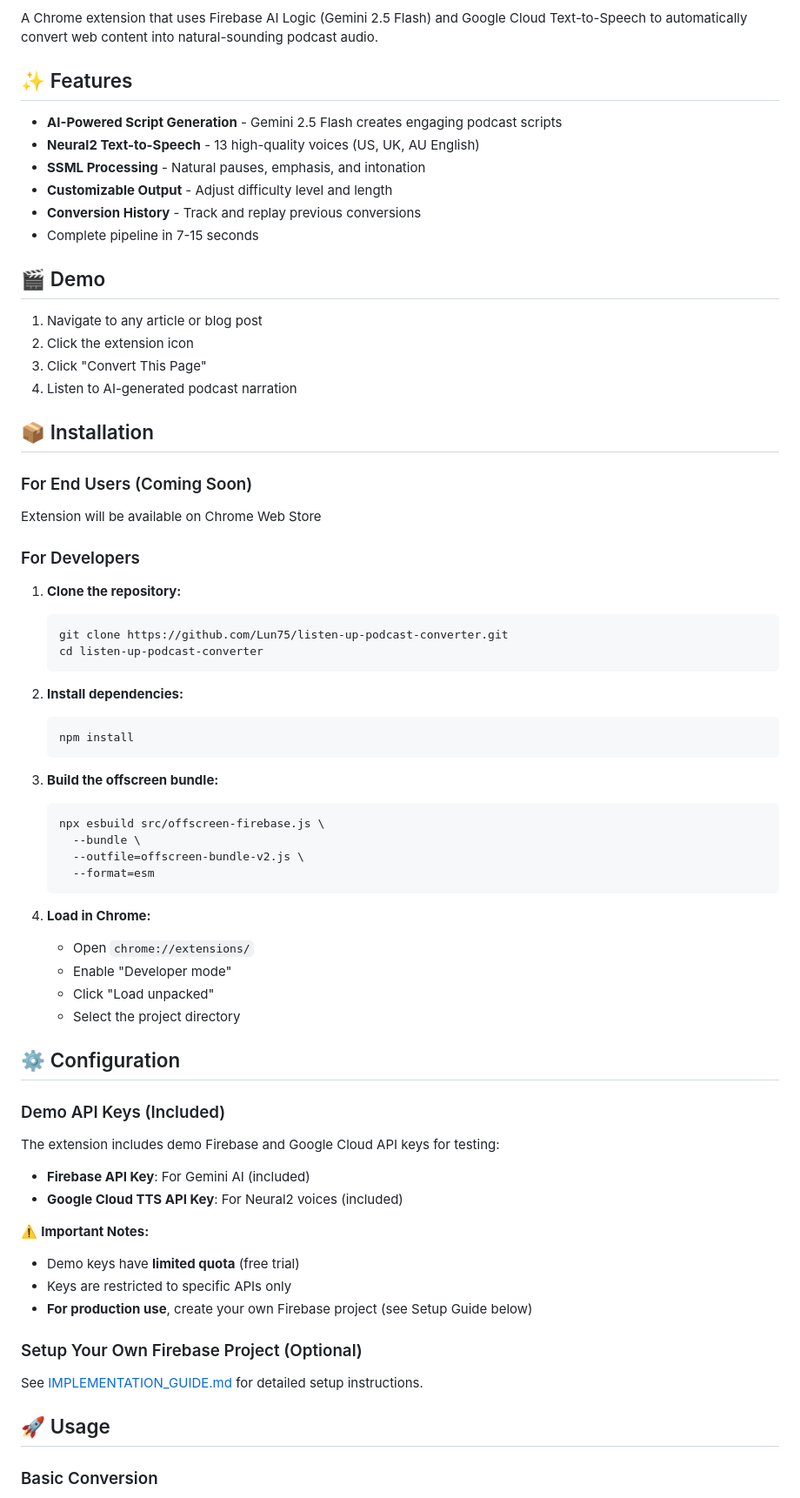
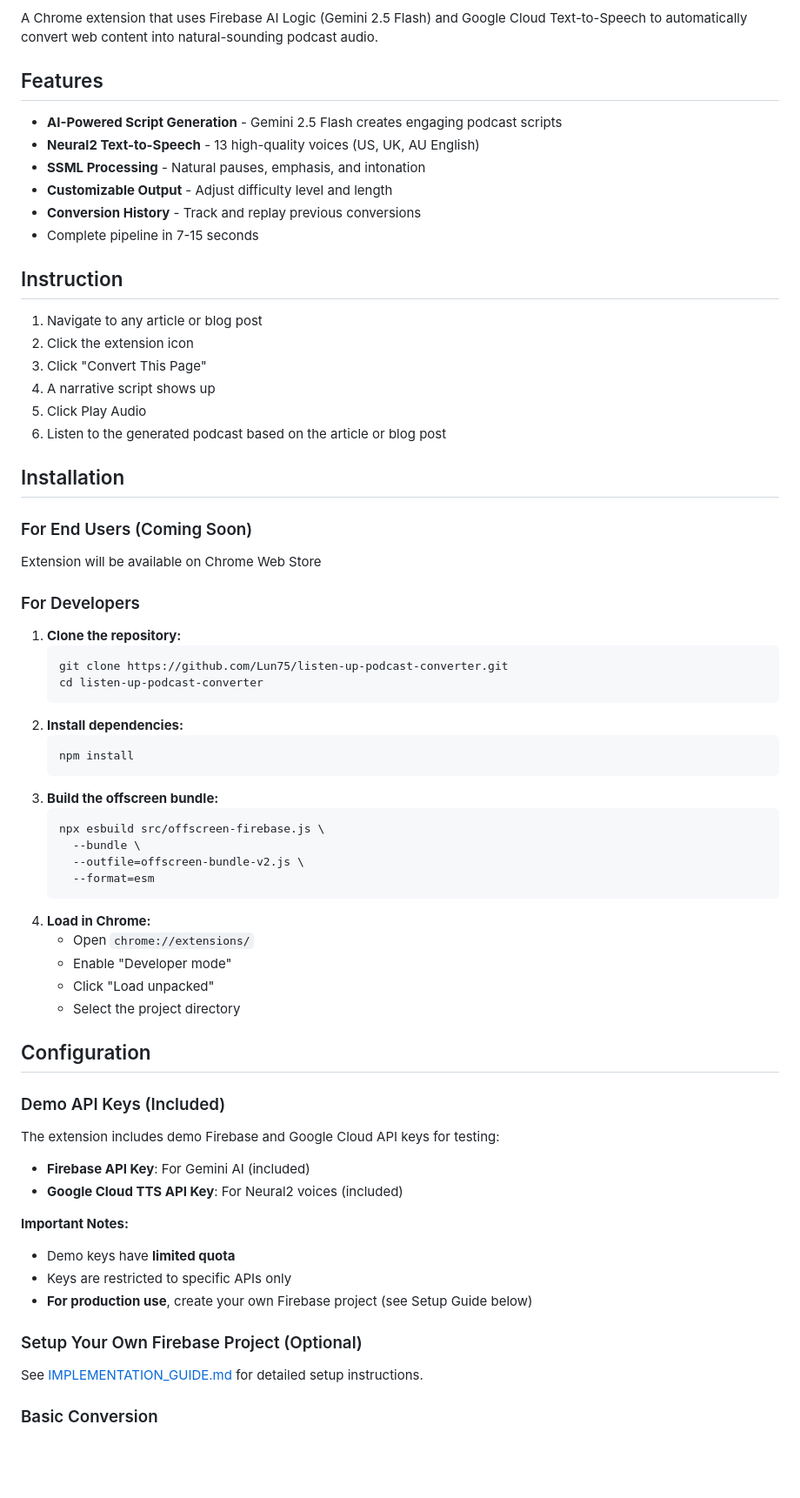
Before and after one commit to Lun75/Listen-Up-Web-to-Podcast-Convertor-V1, a Markdown page: README.md, the part around one of its changes. Shown at 87% size. Rendered like a GitHub page; blank space fills up the shorter version.

Commit message:
Revise README structure and content
Updated README to improve structure and clarity, including renaming sections and enhancing instructions.

````diff
--- a/README.md
+++ b/README.md
@@ -4,7 +4,7 @@
 
 A Chrome extension that uses Firebase AI Logic (Gemini 2.5 Flash) and Google Cloud Text-to-Speech to automatically convert web content into natural-sounding podcast audio.
 
-## ✨ Features
+## Features
 
 - **AI-Powered Script Generation** - Gemini 2.5 Flash creates engaging podcast scripts
 - **Neural2 Text-to-Speech** - 13 high-quality voices (US, UK, AU English)
@@ -13,14 +13,16 @@ A Chrome extension that uses Firebase AI Logic (Gemini 2.5 Flash) and Google Clo
 - **Conversion History** - Track and replay previous conversions
 - Complete pipeline in 7-15 seconds
 
-## 🎬 Demo
+## Instruction
 
 1. Navigate to any article or blog post
 2. Click the extension icon
 3. Click "Convert This Page"
-4. Listen to AI-generated podcast narration
+4. A narrative script shows up
+5. Click Play Audio
+6. Listen to the generated podcast based on the article or blog post
 
-## 📦 Installation
+## Installation
 
 ### For End Users (Coming Soon)
 Extension will be available on Chrome Web Store
@@ -32,12 +34,10 @@ Extension will be available on Chrome Web Store
    git clone https://github.com/Lun75/listen-up-podcast-converter.git
    cd listen-up-podcast-converter
    ```
-
 2. **Install dependencies:**
    ```bash
    npm install
    ```
-
 3. **Build the offscreen bundle:**
    ```bash
    npx esbuild src/offscreen-firebase.js \
@@ -45,14 +45,13 @@ Extension will be available on Chrome Web Store
      --outfile=offscreen-bundle-v2.js \
      --format=esm
    ```
-
 4. **Load in Chrome:**
    - Open `chrome://extensions/`
    - Enable "Developer mode"
    - Click "Load unpacked"
    - Select the project directory
 
-## ⚙️ Configuration
+## Configuration
 
 ### Demo API Keys (Included)
 
@@ -60,16 +59,14 @@ The extension includes demo Firebase and Google Cloud API keys for testing:
 - **Firebase API Key**: For Gemini AI (included)
 - **Google Cloud TTS API Key**: For Neural2 voices (included)
 
-⚠️ **Important Notes:**
-- Demo keys have **limited quota** (free trial)
+**Important Notes:**
+- Demo keys have **limited quota**
 - Keys are restricted to specific APIs only
 - **For production use**, create your own Firebase project (see Setup Guide below)
 
 ### Setup Your Own Firebase Project (Optional)
 
 See [IMPLEMENTATION_GUIDE.md](IMPLEMENTATION_GUIDE.md) for detailed setup instructions.
-
-## 🚀 Usage
 
 ### Basic Conversion
 
````
Also changed, not shown: other parts of README.md (+10 -11 lines).
